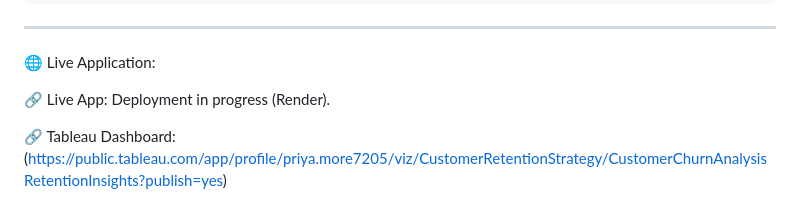
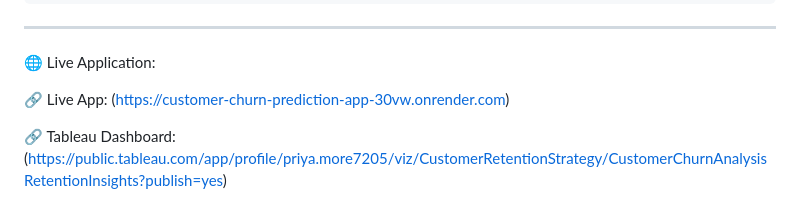
Before and after one commit to priyaaux/Data-Driven-Customer-Retention-Strategy, a Markdown page: README.md, the part around the change. Rendered like a GitHub page.

```diff
--- a/README.md
+++ b/README.md
@@ -89,7 +89,7 @@ The Tableau dashboard highlights:
 
 🌐 Live Application:
 
-🔗 Live App: Deployment in progress (Render).
+🔗 Live App: (https://customer-churn-prediction-app-30vw.onrender.com)
 
 🔗 Tableau Dashboard: (https://public.tableau.com/app/profile/priya.more7205/viz/CustomerRetentionStrategy/CustomerChurnAnalysisRetentionInsights?publish=yes)
 
```
